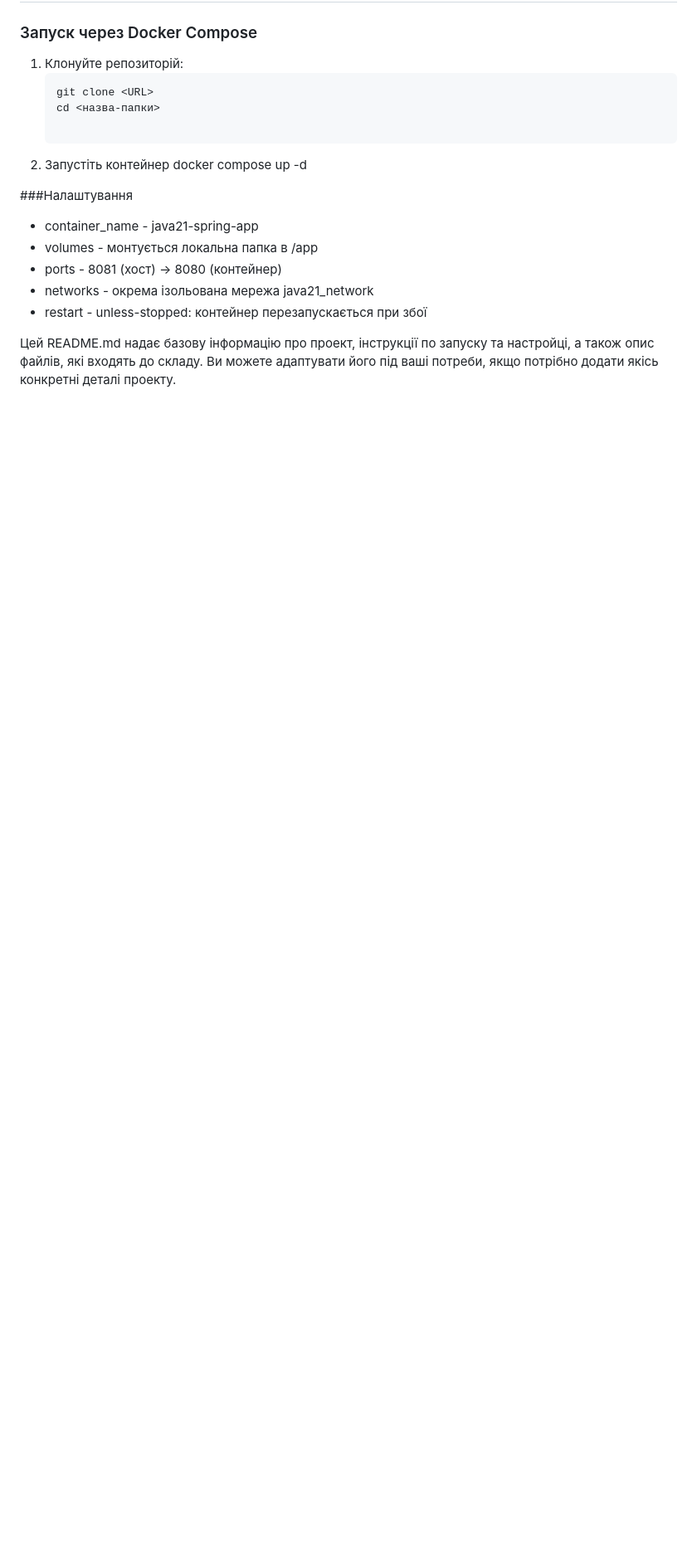
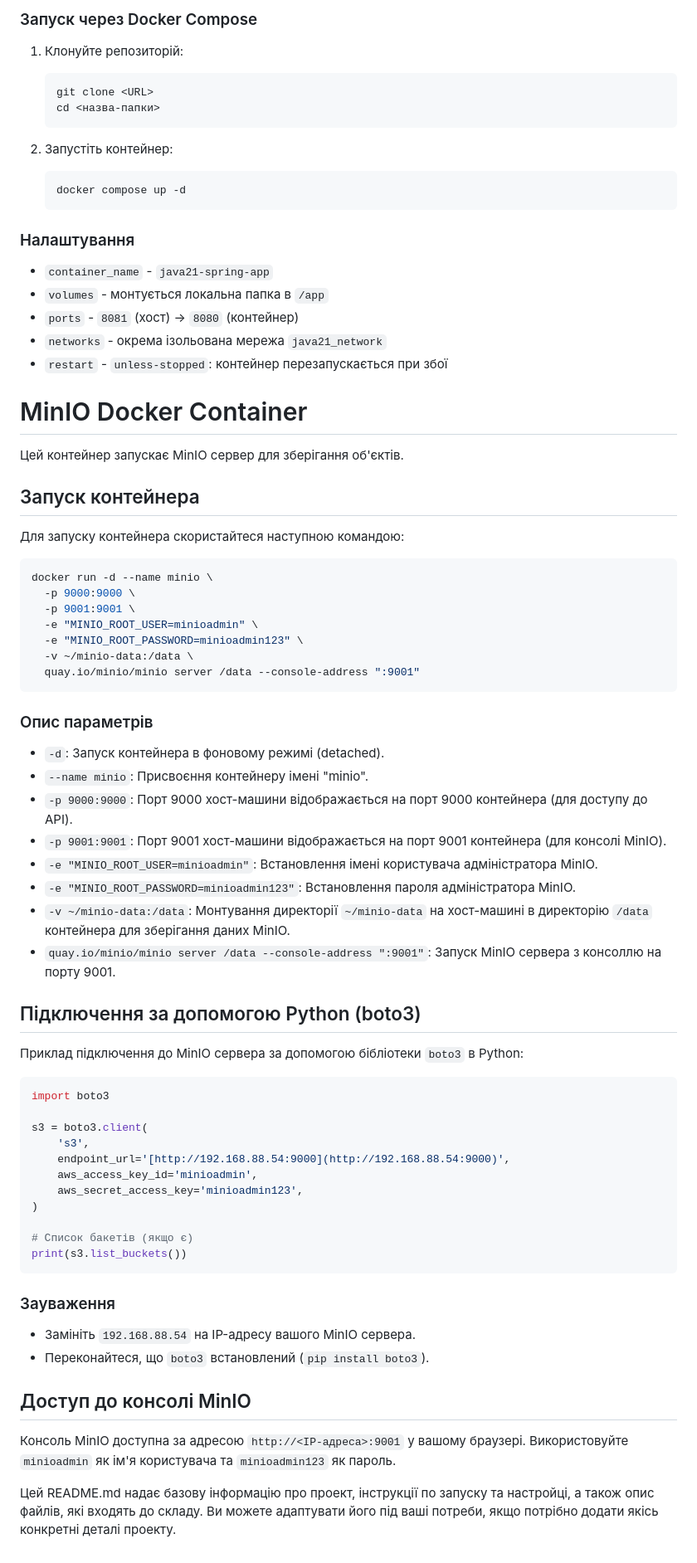
Before and after one commit to tesaide/hackathon_che, a Markdown page: README.md, the part around one of its changes. Shown at 83% size. GitHub-like rendering; blank space fills up the shorter version.

````diff
--- a/README.md
+++ b/README.md
@@ -143,16 +141,76 @@ docker compose up -d
    ```bash
    git clone <URL>
    cd <назва-папки>
+   ```
 
-2. Запустіть контейнер
-docker compose up -d
+2. Запустіть контейнер:
+   ```bash
+   docker compose up -d
+   ```
 
-###Налаштування
+### Налаштування
 
-- container_name - java21-spring-app
-- volumes - монтується локальна папка в /app
-- ports - 8081 (хост) → 8080 (контейнер)
-- networks - окрема ізольована мережа java21_network
-- restart - unless-stopped: контейнер перезапускається при збої
+- `container_name` - `java21-spring-app`
+- `volumes` - монтується локальна папка в `/app`
+- `ports` - `8081` (хост) → `8080` (контейнер)
+- `networks` - окрема ізольована мережа `java21_network`
+- `restart` - `unless-stopped`: контейнер перезапускається при збої
+
+# MinIO Docker Container
+
+Цей контейнер запускає MinIO сервер для зберігання об'єктів.
+
+## Запуск контейнера
+
+Для запуску контейнера скористайтеся наступною командою:
+
+```bash
+docker run -d --name minio \
+  -p 9000:9000 \
+  -p 9001:9001 \
+  -e "MINIO_ROOT_USER=minioadmin" \
+  -e "MINIO_ROOT_PASSWORD=minioadmin123" \
+  -v ~/minio-data:/data \
+  quay.io/minio/minio server /data --console-address ":9001"
+```
+
+### Опис параметрів
+
+-   `-d`: Запуск контейнера в фоновому режимі (detached).
+-   `--name minio`: Присвоєння контейнеру імені "minio".
+-   `-p 9000:9000`: Порт 9000 хост-машини відображається на порт 9000 контейнера (для доступу до API).
+-   `-p 9001:9001`: Порт 9001 хост-машини відображається на порт 9001 контейнера (для консолі MinIO).
+-   `-e "MINIO_ROOT_USER=minioadmin"`: Встановлення імені користувача адміністратора MinIO.
+-   `-e "MINIO_ROOT_PASSWORD=minioadmin123"`: Встановлення пароля адміністратора MinIO.
+-   `-v ~/minio-data:/data`: Монтування директорії `~/minio-data` на хост-машині в директорію `/data` контейнера для зберігання даних MinIO.
+-   `quay.io/minio/minio server /data --console-address ":9001"`: Запуск MinIO сервера з консоллю на порту 9001.
+
+## Підключення за допомогою Python (boto3)
+
+Приклад підключення до MinIO сервера за допомогою бібліотеки `boto3` в Python:
+
+```python
+import boto3
+
+s3 = boto3.client(
+    's3',
+    endpoint_url='[http://192.168.88.54:9000](http://192.168.88.54:9000)',
+    aws_access_key_id='minioadmin',
+    aws_secret_access_key='minioadmin123',
+)
+
+# Список бакетів (якщо є)
+print(s3.list_buckets())
+```
+
+### Зауваження
+
+-   Замініть `192.168.88.54` на IP-адресу вашого MinIO сервера.
+-   Переконайтеся, що `boto3` встановлений (`pip install boto3`).
+
+## Доступ до консолі MinIO
+
+Консоль MinIO доступна за адресою `http://<IP-адреса>:9001` у вашому браузері. Використовуйте `minioadmin` як ім'я користувача та `minioadmin123` як пароль.
+
 
 Цей README.md надає базову інформацію про проект, інструкції по запуску та настройці, а також опис файлів, які входять до складу. Ви можете адаптувати його під ваші потреби, якщо потрібно додати якісь конкретні деталі проекту.
````
Also changed, not shown: other parts of README.md (+12 -14 lines).
